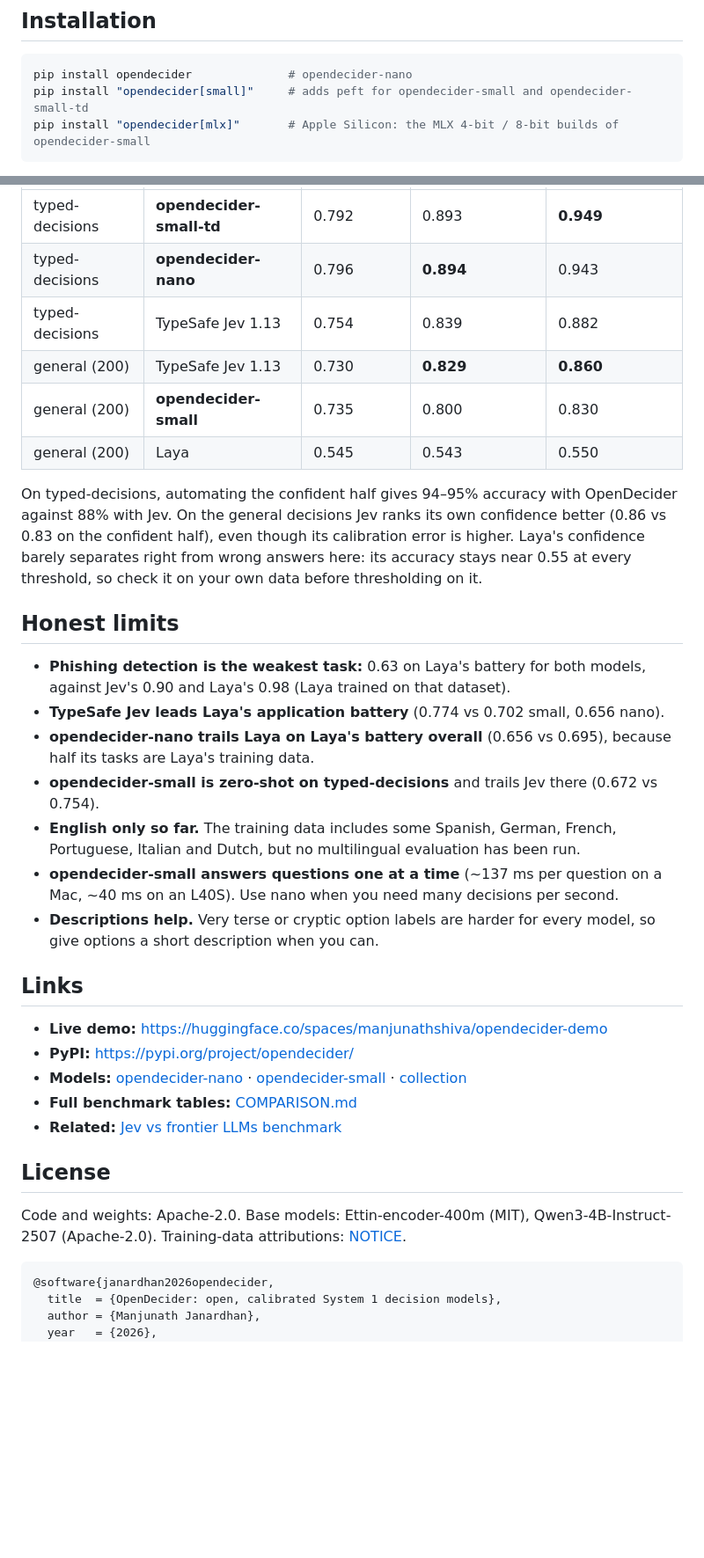
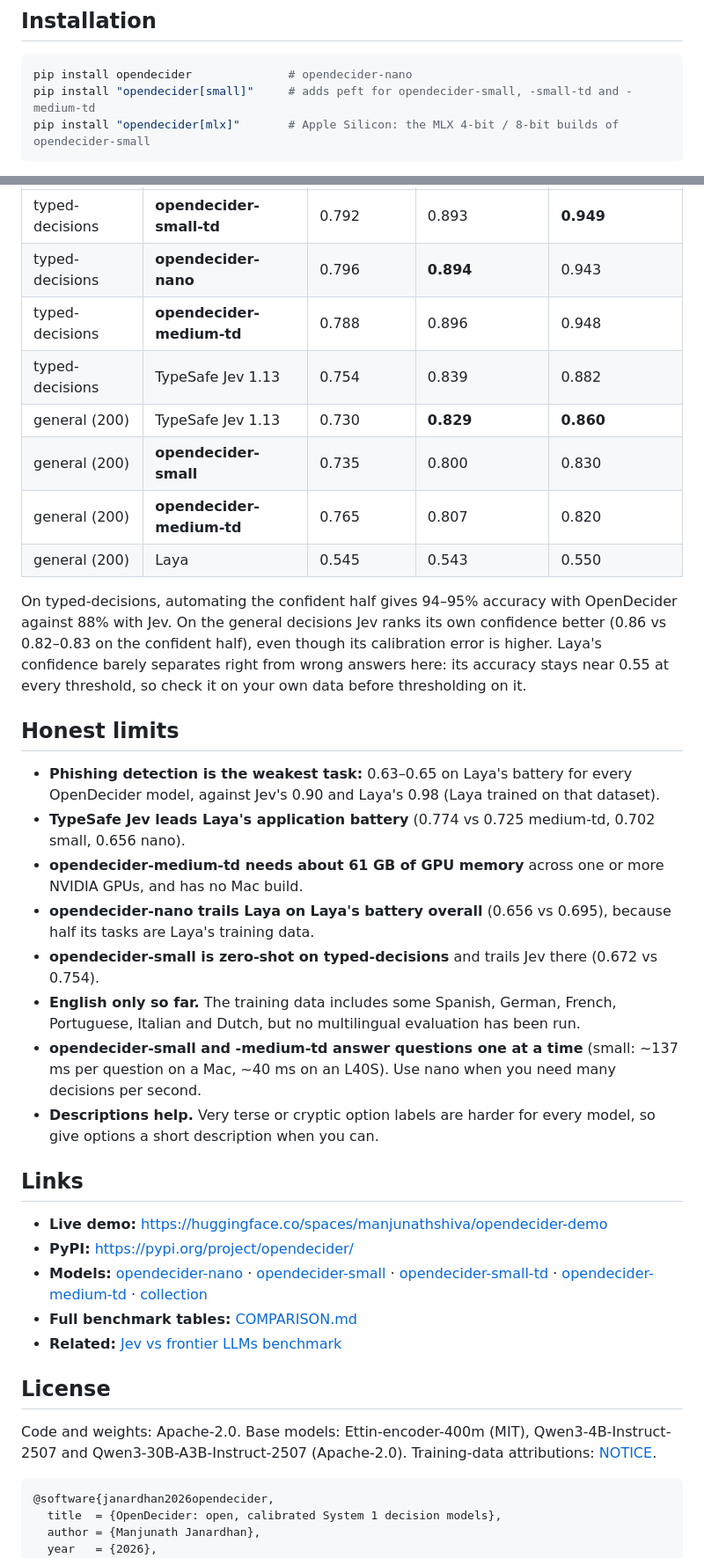
Before and after one commit to manjunathshiva/opendecider, a Markdown page: README.md, 2 parts joined by grey strips. Shown: that part at 88% size. Drawn GitHub-style; blank space fills up the shorter version.

````diff
--- a/README.md
+++ b/README.md
@@ -25,7 +25,7 @@
 
 ```bash
 pip install opendecider              # opendecider-nano
-pip install "opendecider[small]"     # adds peft for opendecider-small and opendecider-small-td
+pip install "opendecider[small]"     # adds peft for opendecider-small, -small-td and -medium-td
 pip install "opendecider[mlx]"       # Apple Silicon: the MLX 4-bit / 8-bit builds of opendecider-small
 ```
 
@@ -280,37 +298,40 @@ This is the accuracy on the most confident share of decisions:
 |---|---|---|---|---|
 | typed-decisions | **opendecider-small-td** | 0.792 | 0.893 | **0.949** |
 | typed-decisions | **opendecider-nano** | 0.796 | **0.894** | 0.943 |
+| typed-decisions | **opendecider-medium-td** | 0.788 | 0.896 | 0.948 |
 | typed-decisions | TypeSafe Jev 1.13 | 0.754 | 0.839 | 0.882 |
 | general (200) | TypeSafe Jev 1.13 | 0.730 | **0.829** | **0.860** |
 | general (200) | **opendecider-small** | 0.735 | 0.800 | 0.830 |
+| general (200) | **opendecider-medium-td** | 0.765 | 0.807 | 0.820 |
 | general (200) | Laya | 0.545 | 0.543 | 0.550 |
 
 On typed-decisions, automating the confident half gives 94–95% accuracy with OpenDecider against 88% with Jev. On the
-general decisions Jev ranks its own confidence better (0.86 vs 0.83 on the confident half), even though its calibration
+general decisions Jev ranks its own confidence better (0.86 vs 0.82–0.83 on the confident half), even though its calibration
 error is higher. Laya's confidence barely separates right from wrong answers here: its accuracy stays near 0.55 at every
 threshold, so check it on your own data before thresholding on it.
 
 ## Honest limits
 
-* **Phishing detection is the weakest task:** 0.63 on Laya's battery for both models, against Jev's 0.90 and Laya's 0.98 (Laya trained on that dataset).
-* **TypeSafe Jev leads Laya's application battery** (0.774 vs 0.702 small, 0.656 nano).
+* **Phishing detection is the weakest task:** 0.63–0.65 on Laya's battery for every OpenDecider model, against Jev's 0.90 and Laya's 0.98 (Laya trained on that dataset).
+* **TypeSafe Jev leads Laya's application battery** (0.774 vs 0.725 medium-td, 0.702 small, 0.656 nano).
+* **opendecider-medium-td needs about 61 GB of GPU memory** across one or more NVIDIA GPUs, and has no Mac build.
 * **opendecider-nano trails Laya on Laya's battery overall** (0.656 vs 0.695), because half its tasks are Laya's training data.
 * **opendecider-small is zero-shot on typed-decisions** and trails Jev there (0.672 vs 0.754).
 * **English only so far.** The training data includes some Spanish, German, French, Portuguese, Italian and Dutch, but no multilingual evaluation has been run.
-* **opendecider-small answers questions one at a time** (~137 ms per question on a Mac, ~40 ms on an L40S). Use nano when you need many decisions per second.
+* **opendecider-small and -medium-td answer questions one at a time** (small: ~137 ms per question on a Mac, ~40 ms on an L40S). Use nano when you need many decisions per second.
 * **Descriptions help.** Very terse or cryptic option labels are harder for every model, so give options a short description when you can.
 
 ## Links
 
 * **Live demo:** https://huggingface.co/spaces/manjunathshiva/opendecider-demo
 * **PyPI:** https://pypi.org/project/opendecider/
-* **Models:** [opendecider-nano](https://huggingface.co/manjunathshiva/opendecider-nano) · [opendecider-small](https://huggingface.co/manjunathshiva/opendecider-small) · [collection](https://huggingface.co/collections/manjunathshiva/opendecider-6ab8c838909092518d50a9ea)
+* **Models:** [opendecider-nano](https://huggingface.co/manjunathshiva/opendecider-nano) · [opendecider-small](https://huggingface.co/manjunathshiva/opendecider-small) · [opendecider-small-td](https://huggingface.co/manjunathshiva/opendecider-small-td) · [opendecider-medium-td](https://huggingface.co/manjunathshiva/opendecider-medium-td) · [collection](https://huggingface.co/collections/manjunathshiva/opendecider-6ab8c838909092518d50a9ea)
 * **Full benchmark tables:** [COMPARISON.md](https://github.com/manjunathshiva/opendecider/blob/main/COMPARISON.md)
 * **Related:** [Jev vs frontier LLMs benchmark](https://github.com/manjunathshiva/jev-frontier-bench)
 
 ## License
 
-Code and weights: Apache-2.0. Base models: Ettin-encoder-400m (MIT), Qwen3-4B-Instruct-2507 (Apache-2.0).
+Code and weights: Apache-2.0. Base models: Ettin-encoder-400m (MIT), Qwen3-4B-Instruct-2507 and Qwen3-30B-A3B-Instruct-2507 (Apache-2.0).
 Training-data attributions: [NOTICE](https://github.com/manjunathshiva/opendecider/blob/main/NOTICE).
 
 ```bibtex
````
Also changed, not shown: other parts of README.md (+51 -33 lines), COMPARISON.md (+10 -2 lines), assets/opendecider_vs_jev_laya.png, 13 other files.
